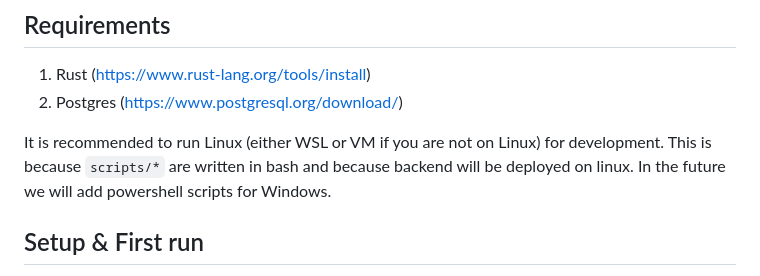
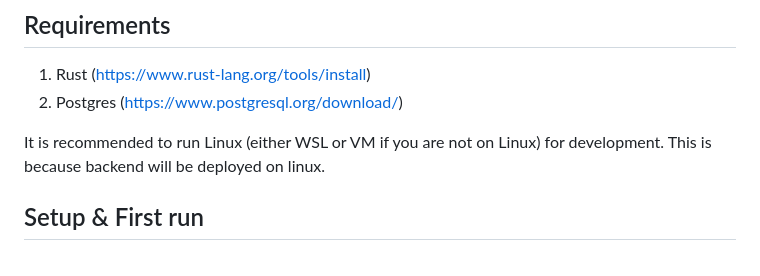
Before and after one commit to SloveniaEngineering/laguna-backend, a Markdown page: CONTRIBUTING.md, the part around the change. GitHub-like rendering.

Commit message:
fix contributing (we have win scripts now)

```diff
--- a/CONTRIBUTING.md
+++ b/CONTRIBUTING.md
@@ -26,8 +26,7 @@
 2. Postgres (https://www.postgresql.org/download/)
 
 It is recommended to run Linux (either WSL or VM if you are not on Linux) for development.
-This is because `scripts/*` are written in bash and because backend will be deployed on linux.
-In the future we will add powershell scripts for Windows.
+This is because backend will be deployed on linux.
 
 ## Setup & First run
 
```
